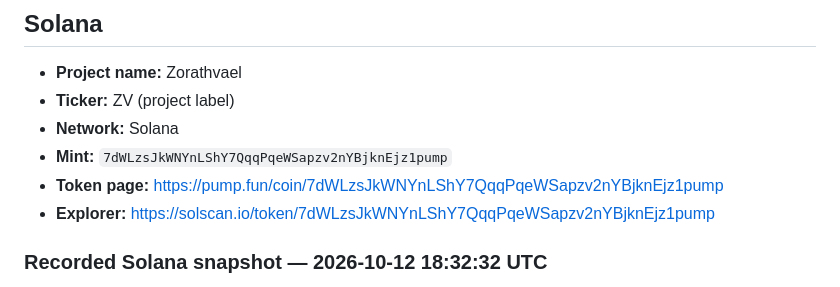
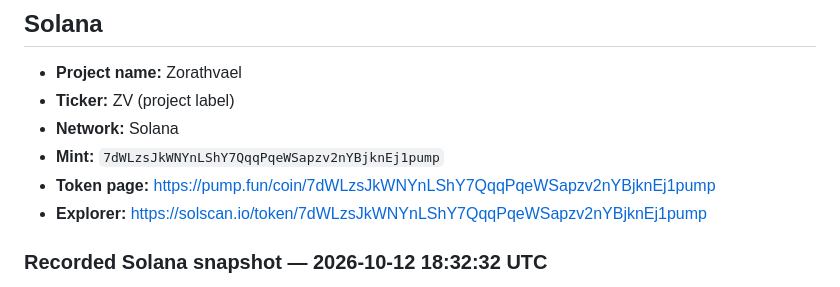
Before and after one commit to KikikJourney/Zorathvael-ZV, a Markdown page: docs/TOKEN-INFO.md, the part around the change. Rendered like a GitHub page.

Commit message:
docs: correct Solana mint identifier

```diff
--- a/docs/TOKEN-INFO.md
+++ b/docs/TOKEN-INFO.md
@@ -7,9 +7,9 @@ This document tracks the project identifiers reported for two separate networks.
 - **Project name:** Zorathvael
 - **Ticker:** ZV (project label)
 - **Network:** Solana
-- **Mint:** `7dWLzsJkWNYnLShY7QqqPqeWSapzv2nYBjknEjz1pump`
-- **Token page:** https://pump.fun/coin/7dWLzsJkWNYnLShY7QqqPqeWSapzv2nYBjknEjz1pump
-- **Explorer:** https://solscan.io/token/7dWLzsJkWNYnLShY7QqqPqeWSapzv2nYBjknEjz1pump
+- **Mint:** `7dWLzsJkWNYnLShY7QqqPqeWSapzv2nYBjknEj1pump`
+- **Token page:** https://pump.fun/coin/7dWLzsJkWNYnLShY7QqqPqeWSapzv2nYBjknEj1pump
+- **Explorer:** https://solscan.io/token/7dWLzsJkWNYnLShY7QqqPqeWSapzv2nYBjknEj1pump
 
 ### Recorded Solana snapshot — 2026-10-12 18:32:32 UTC
 
```
